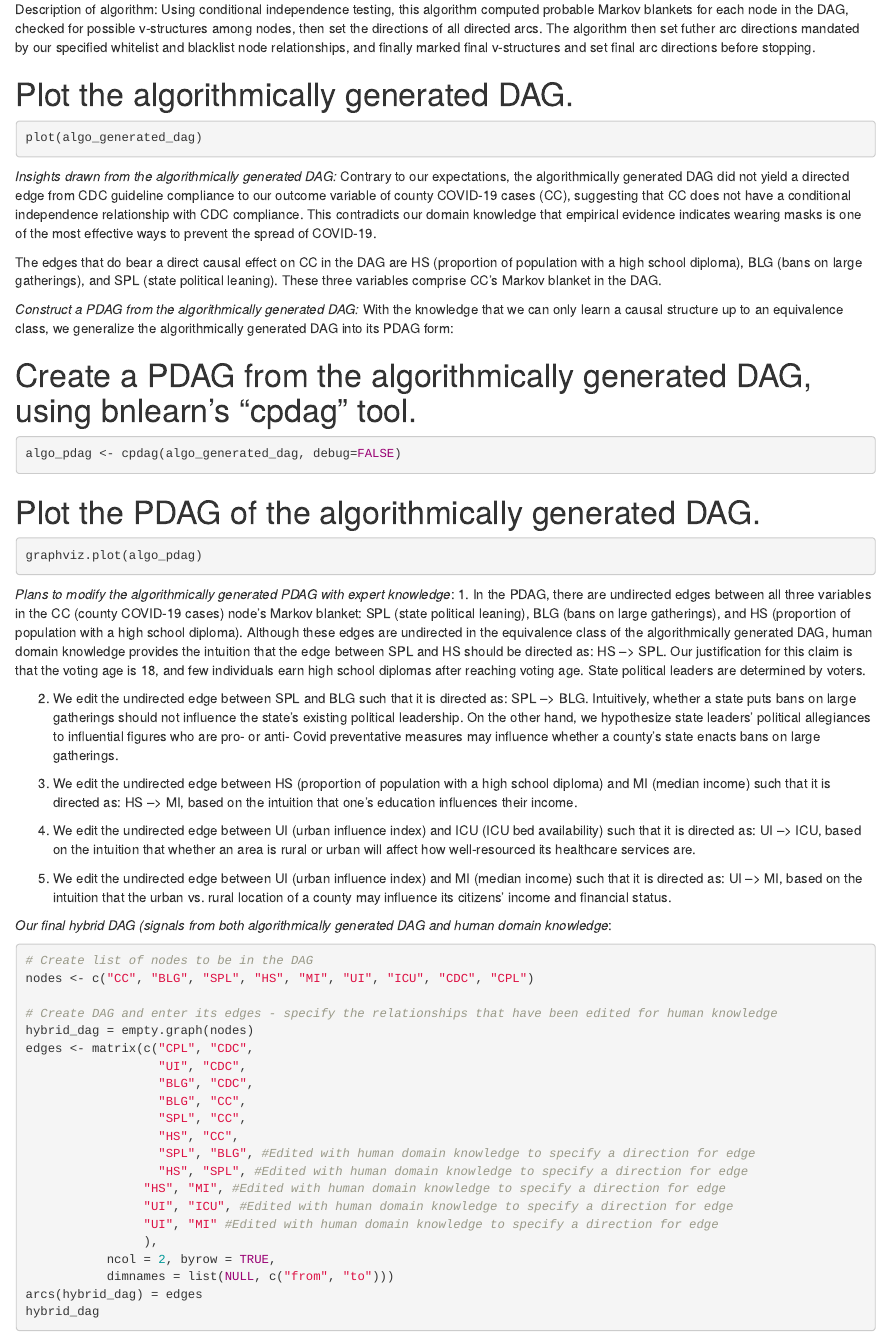
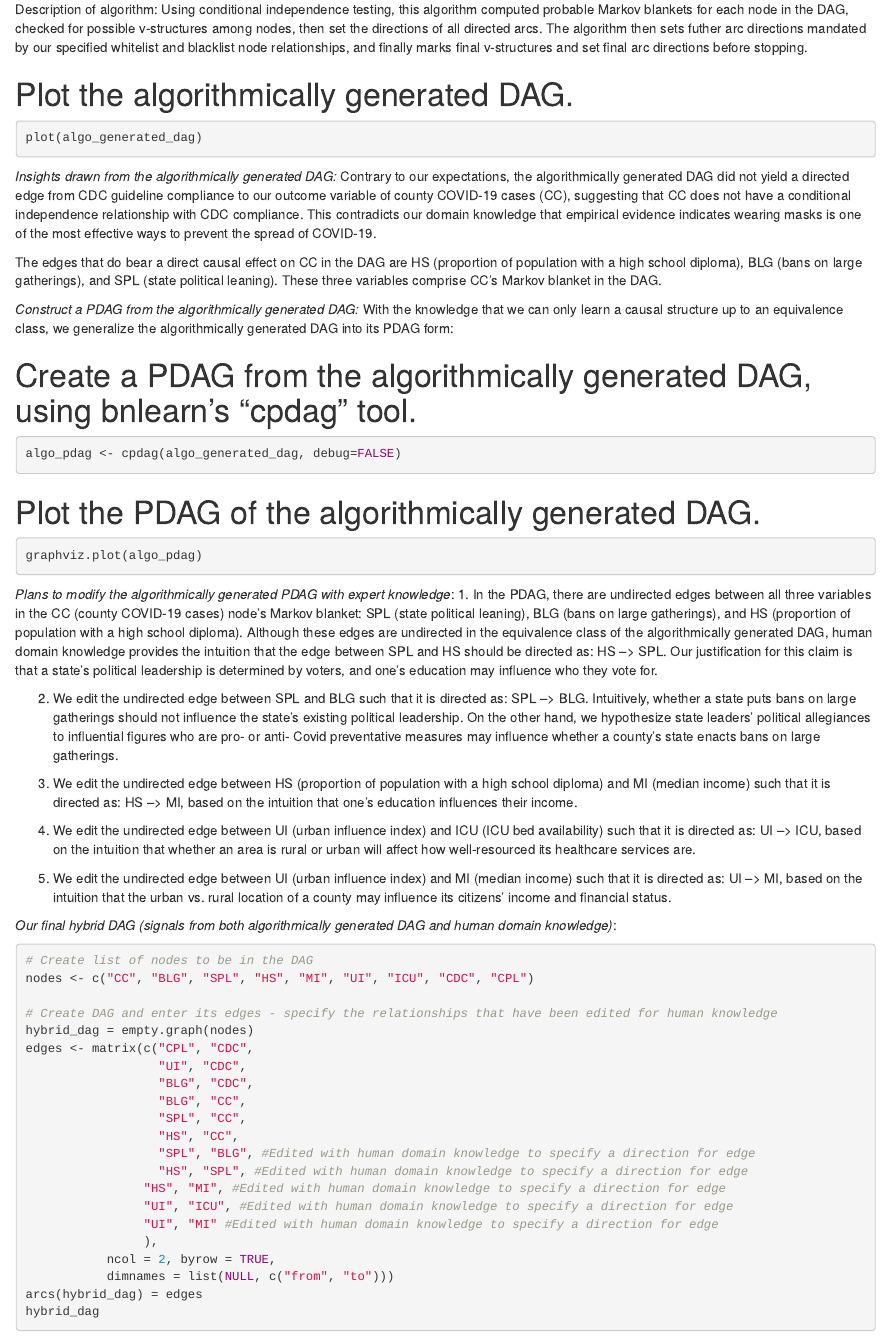
Before and after one commit to chloelarkin/county-covid-cases, an R Markdown document (causal_modeling/Algorithmic_DAG_Experiments.Rmd): the page in a window 1100 px wide, from 1900 px down. Rendered offline with R 4.5, knitr and Pandoc, with nearby package versions; the code chunks are not run, so their results and figures are left out.

Commit message:
Minor edits on comments

````diff
--- a/causal_modeling/Algorithmic_DAG_Experiments.Rmd
+++ b/causal_modeling/Algorithmic_DAG_Experiments.Rmd
@@ -90,7 +90,7 @@ algo_generated_dag = iamb(
 ```
 Description of algorithm:
 Using conditional independence testing, this algorithm computed probable Markov blankets for each node in the DAG, checked for possible v-structures
-among nodes, then set the directions of all directed arcs. The algorithm then set futher arc directions mandated by our specified whitelist and blacklist node relationships, and finally marked final v-structures and set final arc directions before stopping.
+among nodes, then set the directions of all directed arcs. The algorithm then sets futher arc directions mandated by our specified whitelist and blacklist node relationships, and finally marks final v-structures and set final arc directions before stopping.
 
 
 # Plot the algorithmically generated DAG.
@@ -125,8 +125,7 @@ graphviz.plot(algo_pdag)
 1. In the PDAG, there are undirected edges between all three variables in the CC (county COVID-19 cases) node's Markov blanket: SPL (state political leaning),
 BLG (bans on large gatherings), and HS (proportion of population with a high school diploma). Although these edges are undirected in the equivalence class
 of the algorithmically generated DAG, human domain knowledge provides the intuition that the edge between SPL and HS should be directed as: HS --> SPL.
-Our justification for this claim is that the voting age is 18, and few individuals earn high school diplomas after reaching voting age. State political leaders
-are determined by voters.
+Our justification for this claim is that a state's political leadership is determined by voters, and one's education may influence who they vote for.
 
 2. We edit the undirected edge between SPL and BLG such that it is directed as: SPL --> BLG.
 Intuitively, whether a state puts bans on large gatherings should not influence the state's existing political leadership.
````
Also changed, not shown: causal_modeling/Algorithmic_DAG_Experiments.Rmd (2 more changed lines).
